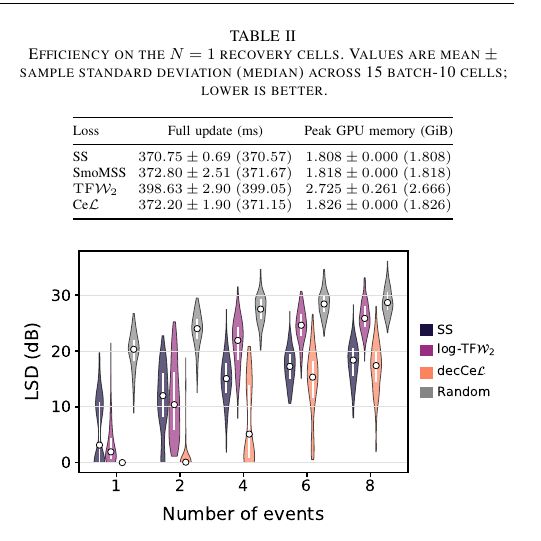
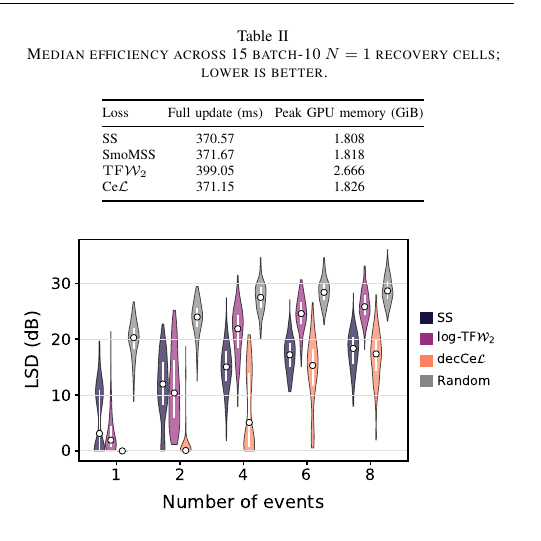
Before and after one commit to ptablasdpaula/ICASSP27-Phrase, a LaTeX paper (paper/main.tex): part of one column of page 4 of 6, cut so that both start at the same text. Compiled offline with pdfLaTeX; a missing font is replaced by an installed copy or a similar font; a LaTeX package or settings file that is missing is left out.

Commit message:
Report median loss efficiency

```diff
--- a/paper/main.tex
+++ b/paper/main.tex
@@ -387,10 +387,12 @@ Target representations are cached before timing. Table~\ref{tab:efficiency}
 shows that Ce$\mathcal L$ matches the computational cost of SS and SmoMSS,
 while $\mathrm{TF}\mathcal W_2$ requires more time and memory.
 
+\begingroup
+\renewcommand{\tablename}{Table}
 \begin{table}[t]
 \centering
-\caption{Efficiency on the $N=1$ recovery cells. Values are mean $\pm$ sample
-standard deviation (median) across 15 batch-10 cells; lower is better.}
+\caption{Median efficiency across 15 batch-10 $N=1$ recovery cells; lower is
+better.}
 \label{tab:efficiency}
 \scriptsize
 \setlength{\tabcolsep}{3pt}
@@ -398,13 +400,14 @@ standard deviation (median) across 15 batch-10 cells; lower is better.}
 \toprule
 Loss & Full update (ms) & Peak GPU memory (GiB) \\
 \midrule
-SS & $370.75\pm0.69\;(370.57)$ & $1.808\pm0.000\;(1.808)$ \\
-SmoMSS & $372.80\pm2.51\;(371.67)$ & $1.818\pm0.000\;(1.818)$ \\
-$\mathrm{TF}\mathcal W_2$ & $398.63\pm2.90\;(399.05)$ & $2.725\pm0.261\;(2.666)$ \\
-Ce$\mathcal L$ & $372.20\pm1.90\;(371.15)$ & $1.826\pm0.000\;(1.826)$ \\
+SS & 370.57 & 1.808 \\
+SmoMSS & 371.67 & 1.818 \\
+$\mathrm{TF}\mathcal W_2$ & 399.05 & 2.666 \\
+Ce$\mathcal L$ & 371.15 & 1.826 \\
 \bottomrule
 \end{tabular}
 \end{table}
+\endgroup
 
 \begin{figure}[t]
 \centering
```
